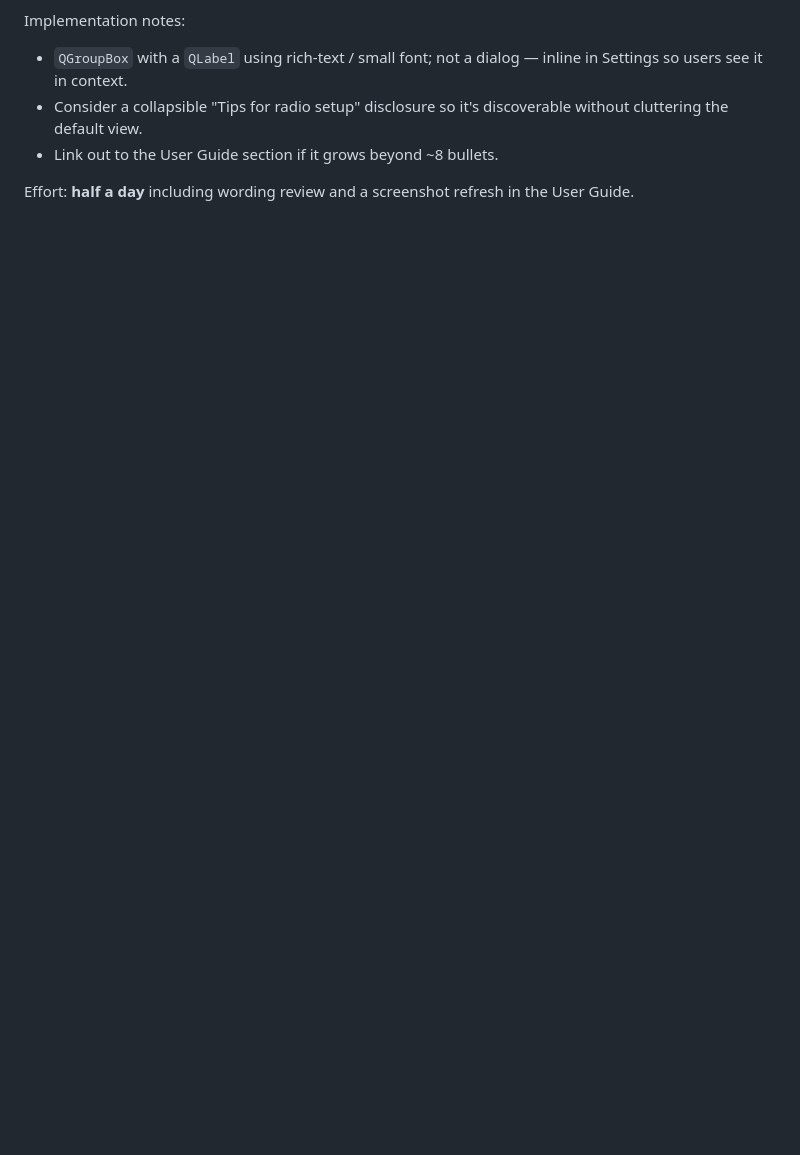
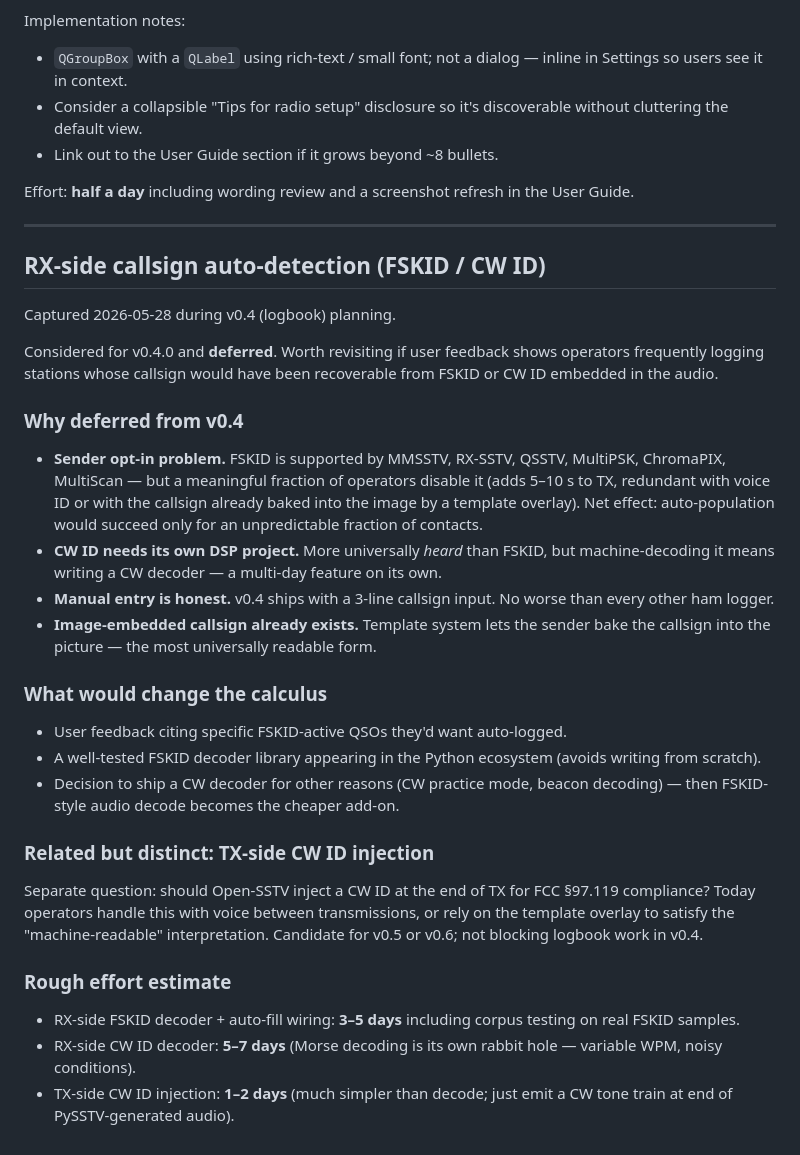
Before and after one commit to bucknova/Open-SSTV, a Markdown page: docs/future_work.md, the part around the change. Drawn GitHub-style; blank space fills up the shorter version.

```diff
--- a/docs/future_work.md
+++ b/docs/future_work.md
@@ -118,3 +118,58 @@ Implementation notes:
 
 Effort: **half a day** including wording review and a screenshot
 refresh in the User Guide.
+
+---
+
+## RX-side callsign auto-detection (FSKID / CW ID)
+
+Captured 2026-05-28 during v0.4 (logbook) planning.
+
+Considered for v0.4.0 and **deferred**.  Worth revisiting if user
+feedback shows operators frequently logging stations whose callsign
+would have been recoverable from FSKID or CW ID embedded in the
+audio.
+
+### Why deferred from v0.4
+
+- **Sender opt-in problem.**  FSKID is supported by MMSSTV, RX-SSTV,
+  QSSTV, MultiPSK, ChromaPIX, MultiScan — but a meaningful fraction
+  of operators disable it (adds 5–10 s to TX, redundant with voice
+  ID or with the callsign already baked into the image by a
+  template overlay).  Net effect: auto-population would succeed only
+  for an unpredictable fraction of contacts.
+- **CW ID needs its own DSP project.**  More universally *heard*
+  than FSKID, but machine-decoding it means writing a CW decoder —
+  a multi-day feature on its own.
+- **Manual entry is honest.**  v0.4 ships with a 3-line callsign
+  input.  No worse than every other ham logger.
+- **Image-embedded callsign already exists.**  Template system lets
+  the sender bake the callsign into the picture — the most
+  universally readable form.
+
+### What would change the calculus
+
+- User feedback citing specific FSKID-active QSOs they'd want
+  auto-logged.
+- A well-tested FSKID decoder library appearing in the Python
+  ecosystem (avoids writing from scratch).
+- Decision to ship a CW decoder for other reasons (CW practice
+  mode, beacon decoding) — then FSKID-style audio decode becomes
+  the cheaper add-on.
+
+### Related but distinct: TX-side CW ID injection
+
+Separate question: should Open-SSTV inject a CW ID at the end of TX
+for FCC §97.119 compliance?  Today operators handle this with voice
+between transmissions, or rely on the template overlay to satisfy
+the "machine-readable" interpretation.  Candidate for v0.5 or v0.6;
+not blocking logbook work in v0.4.
+
+### Rough effort estimate
+
+- RX-side FSKID decoder + auto-fill wiring: **3–5 days** including
+  corpus testing on real FSKID samples.
+- RX-side CW ID decoder: **5–7 days** (Morse decoding is its own
+  rabbit hole — variable WPM, noisy conditions).
+- TX-side CW ID injection: **1–2 days** (much simpler than decode;
+  just emit a CW tone train at end of PySSTV-generated audio).
```
Also changed, not shown: docs/v0.4-plan.md (+20 -15 lines).
